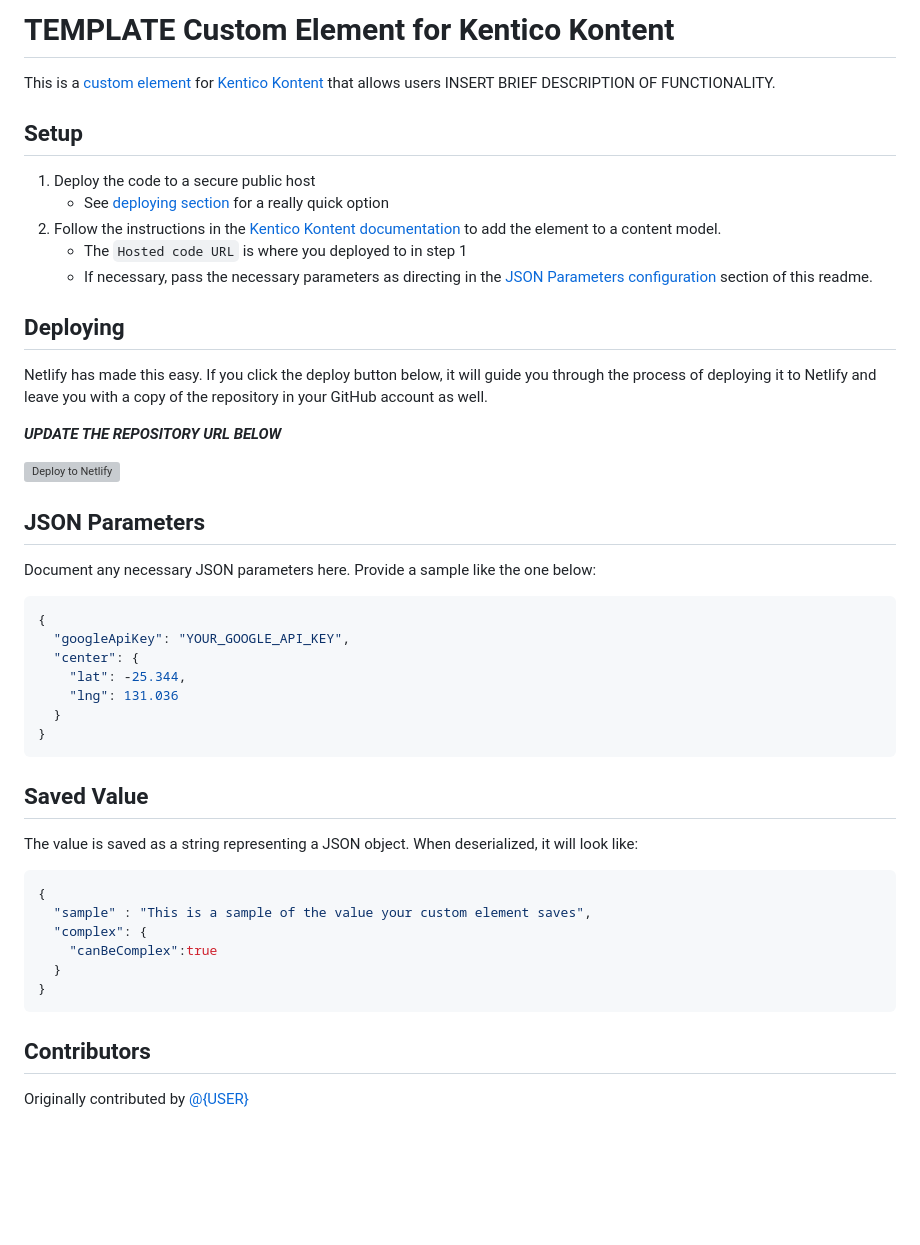
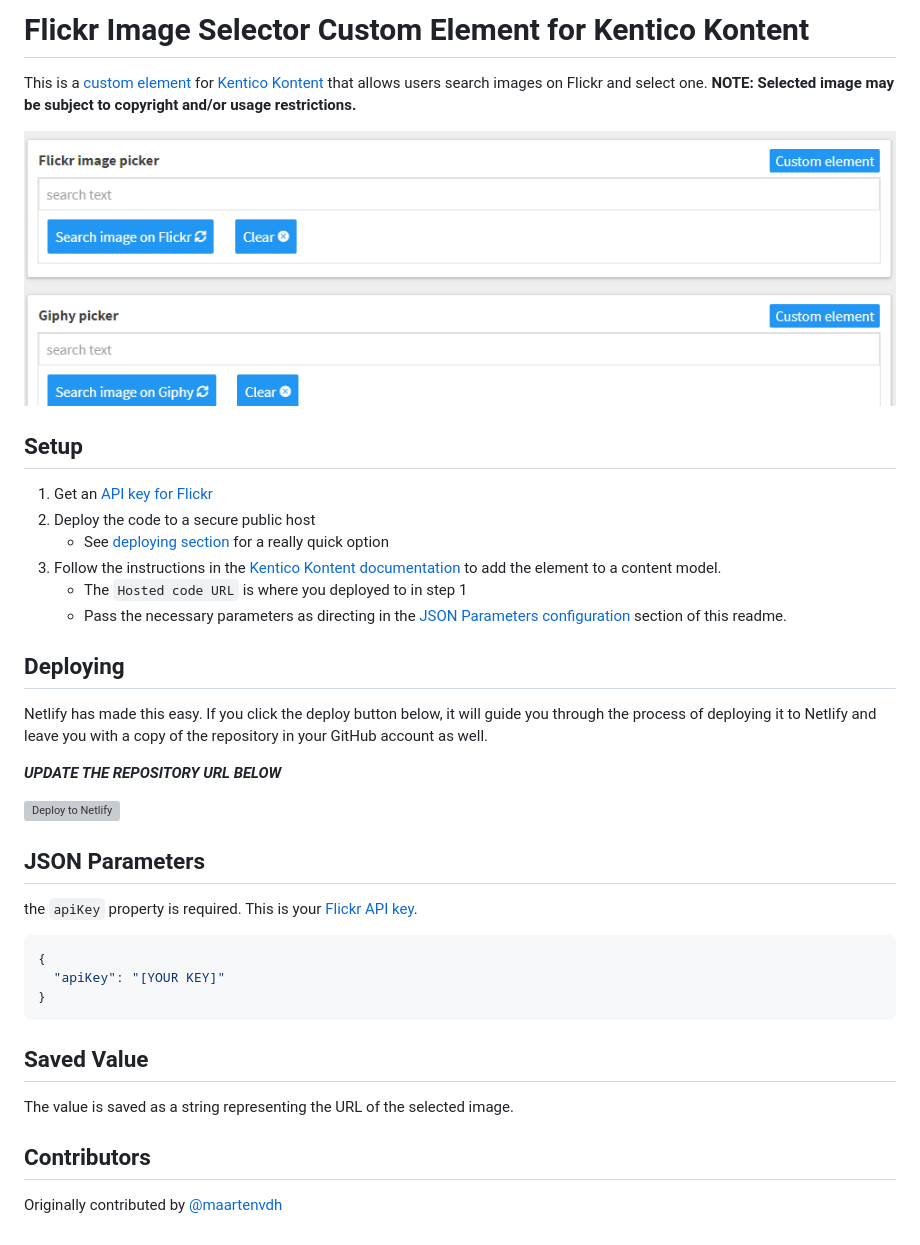
Before and after one commit to kontent-ai-bot/kontent-custom-element-flickr-image-selector, a Markdown page: README.md, the part around the change. Rendered like a GitHub page; pictures changed too: FlickrImageSelector.gif (added); blank space fills up the shorter version; grey boxes are pictures that could not be loaded.

Commit message:
Port code; update readme

````diff
--- a/README.md
+++ b/README.md
@@ -1,16 +1,17 @@
-# TEMPLATE Custom Element for Kentico Kontent
+# Flickr Image Selector Custom Element for Kentico Kontent
 
-This is a [custom element](https://docs.kontent.ai/tutorials/develop-apps/integrate/integrating-your-own-content-editing-features) for [Kentico Kontent](https://kontent.ai) that allows users INSERT BRIEF DESCRIPTION OF FUNCTIONALITY.
+This is a [custom element](https://docs.kontent.ai/tutorials/develop-apps/integrate/integrating-your-own-content-editing-features) for [Kentico Kontent](https://kontent.ai) that allows users search images on Flickr and select one. **NOTE: Selected image may be subject to copyright and/or usage restrictions.**
 
-<!-- ![Screenshot of custom element](ScreenshotFileName.png) -->
+![Screenshot of custom element](FlickrImageSelector.gif)
 
 ## Setup
 
+1. Get an [API key for Flickr](https://www.flickr.com/services/developer/api/)
 1. Deploy the code to a secure public host
     * See [deploying section](#Deploying) for a really quick option
 1. Follow the instructions in the [Kentico Kontent documentation](https://docs.kontent.ai/tutorials/develop-apps/integrate/integrating-your-own-content-editing-features#a-3--displaying-a-custom-element-in-kentico-kontent) to add the element to a content model.
     * The `Hosted code URL` is where you deployed to in step 1
-    * If necessary, pass the necessary parameters as directing in the [JSON Parameters configuration](#json-parameters) section of this readme.
+    * Pass the necessary parameters as directing in the [JSON Parameters configuration](#json-parameters) section of this readme.
 
 ## Deploying
 
@@ -22,31 +23,18 @@ Netlify has made this easy. If you click the deploy button below, it will guide
 
 ## JSON Parameters
 
-Document any necessary JSON parameters here. Provide a sample like the one below:
+the `apiKey` property is required. This is your [Flickr API key](https://www.flickr.com/services/developer/api/).
 
 ```Json
 {
-  "googleApiKey": "YOUR_GOOGLE_API_KEY",
-  "center": {
-    "lat": -25.344,
-    "lng": 131.036
-  }
+  "apiKey": "[YOUR KEY]"
 }
 ```
 
 ## Saved Value
 
-The value is saved as a string representing a JSON object. When deserialized, it will look like:
-
-```Json
-{
-  "sample" : "This is a sample of the value your custom element saves",
-  "complex": {
-    "canBeComplex":true
-  }
-}
-```
+The value is saved as a string representing the URL of the selected image.
 
 ## Contributors
 
-Originally contributed by [@{USER}](https://github.com/{USER}/)
+Originally contributed by [@maartenvdh](https://github.com/maartenvdh/)
````
Also changed, not shown: 1 other file.
